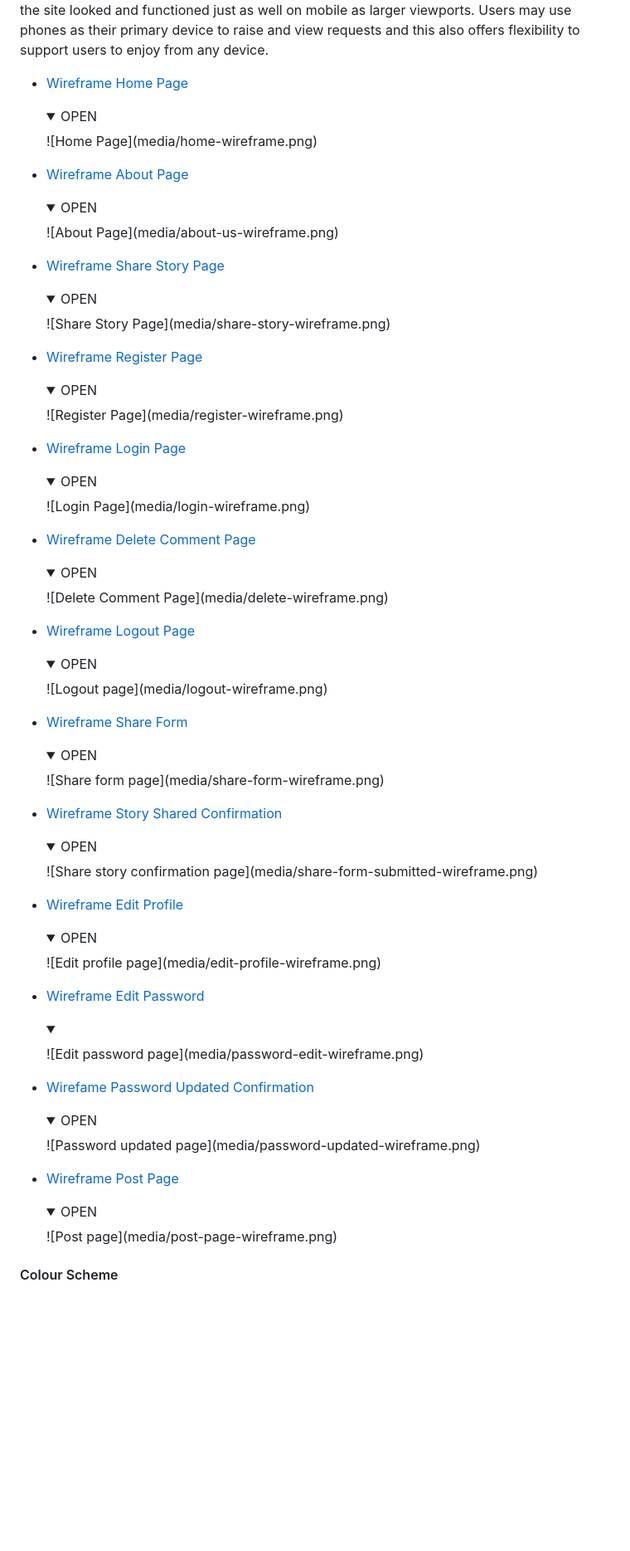
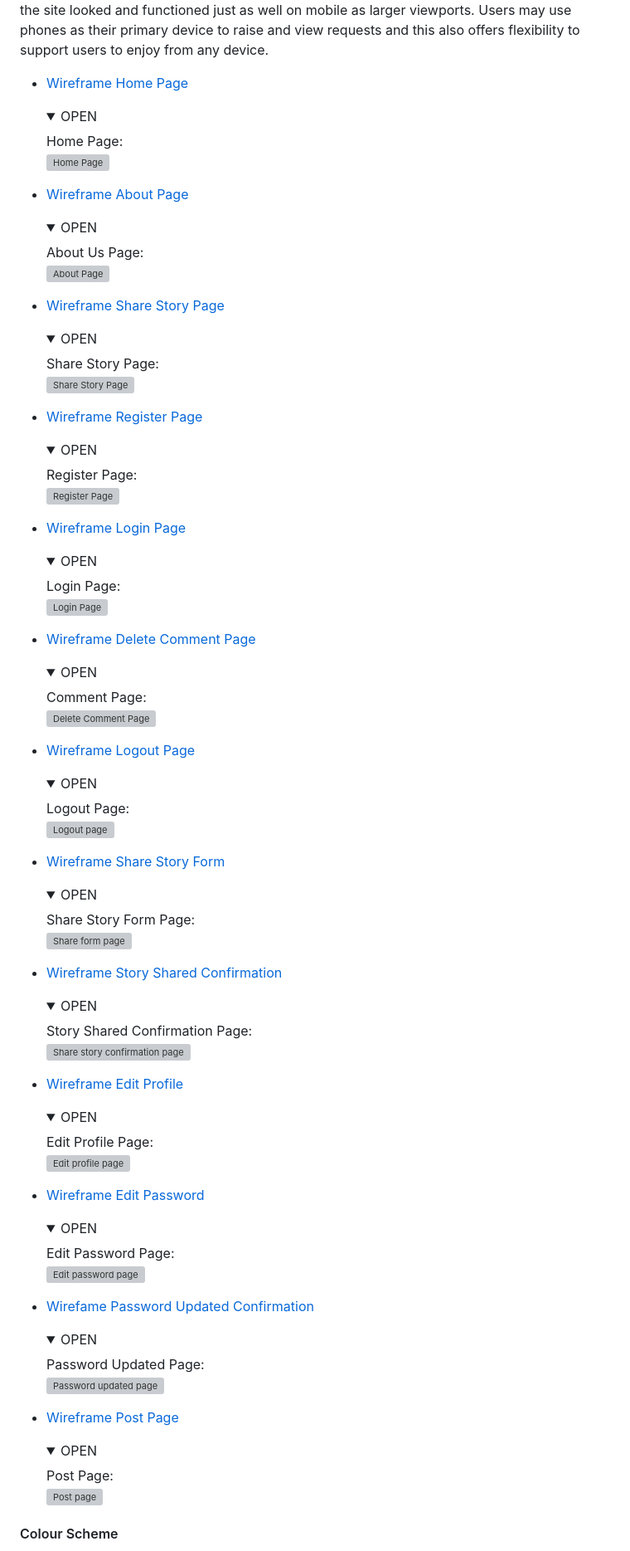
Before and after one commit to llancruzz/share-story, a Markdown page: README.md, the part around the change. Shown: that part at 83% size. Drawn GitHub-style; folded sections open; blank space fills up the shorter version; grey boxes are pictures that could not be loaded.

Commit message:
docs: Updated Readme.md, add details and summary in wireframes

```diff
--- a/README.md
+++ b/README.md
@@ -99,68 +99,92 @@ Initially, I utilised Balsamiq to produce wireframes to organise the site struct
 
 - [Wireframe Home Page ](https://github.com/llancruzz/share-story/blob/main/media/home-wireframe.png)
   <details><summary>OPEN</summary>
+  Home Page:
+
   ![Home Page](media/home-wireframe.png)
   </details>
 
-
 - [Wireframe About Page](https://github.com/llancruzz/share-story/blob/main/media/about-us-wireframe.png)
   <details><summary>OPEN</summary>
+  About Us Page:
+
   ![About Page](media/about-us-wireframe.png)
   </details>
 
-
 - [Wireframe Share Story Page](https://github.com/llancruzz/share-story/blob/main/media/share-story-wireframe.png)
   <details><summary>OPEN</summary>
+  Share Story Page:
+
   ![Share Story Page](media/share-story-wireframe.png)
   </details>
 
 - [Wireframe Register Page](https://github.com/llancruzz/share-story/blob/main/media/register-wireframe.png)
   <details><summary>OPEN</summary>
+  Register Page:
+
   ![Register Page](media/register-wireframe.png)
   </details>
 
 - [Wireframe Login Page](https://github.com/llancruzz/share-story/blob/main/media/login-wireframe.png)
   <details><summary>OPEN</summary>
+  Login Page:
+
   ![Login Page](media/login-wireframe.png)
   </details>
 
 - [Wireframe Delete Comment Page](https://github.com/llancruzz/share-story/blob/main/media/delete-wireframe.png)
   <details><summary>OPEN</summary>
+  Comment Page:
+
   ![Delete Comment Page](media/delete-wireframe.png)
   </details>
 
 - [Wireframe Logout Page](https://github.com/llancruzz/share-story/blob/main/media/logout-wireframe.png)
   <details><summary>OPEN</summary>
+  Logout Page:
+
   ![Logout page](media/logout-wireframe.png)
   </details>
 
-- [Wireframe Share Form](https://github.com/llancruzz/share-story/blob/main/media/share-form-wireframe.png)
+- [Wireframe Share Story Form](https://github.com/llancruzz/share-story/blob/main/media/share-form-wireframe.png)
   <details><summary>OPEN</summary>
+  Share Story Form Page:
+
   ![Share form page](media/share-form-wireframe.png)
   </details>
 
 - [Wireframe Story Shared Confirmation](https://github.com/llancruzz/share-story/blob/main/media/share-form-submitted-wireframe.png)
   <details><summary>OPEN</summary>
+  Story Shared Confirmation Page:
+
   ![Share story confirmation page](media/share-form-submitted-wireframe.png)
   </details>
 
 - [Wireframe Edit Profile](https://github.com/llancruzz/share-story/blob/main/media/edit-profile-wireframe.png)
   <details><summary>OPEN</summary>
+  Edit Profile Page:
+
   ![Edit profile page](media/edit-profile-wireframe.png)
   </details>
 
 - [Wireframe Edit Password](https://github.com/llancruzz/share-story/blob/main/media/password-edit-wireframe.png)
-  <details><summary></summary>
+  <details><summary>OPEN</summary>
+  Edit Password Page:
+
   ![Edit password page](media/password-edit-wireframe.png)
   </details>
 
 - [Wirefame Password Updated Confirmation](https://github.com/llancruzz/share-story/blob/main/media/password-updated-wireframe.png)
   <details><summary>OPEN</summary>
+  Password Updated Page:
+
   ![Password updated page](media/password-updated-wireframe.png)
   </details>
 
 - [Wireframe Post Page](https://github.com/llancruzz/share-story/blob/main/media/post-page-wireframe.png)
   <details><summary>OPEN</summary>
+  Post Page:
+
   ![Post page](media/post-page-wireframe.png)
   </details>
 
```
